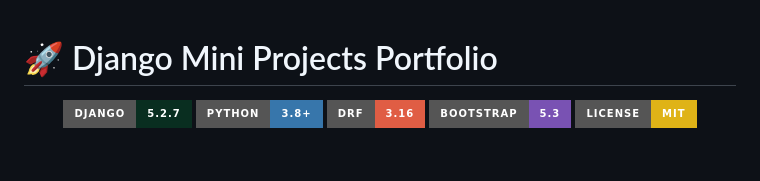
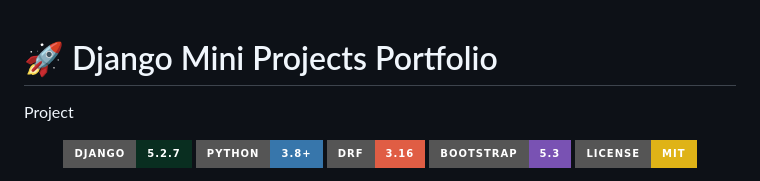
Before and after one commit to MuhammadMoueen/django-mini-projects-portfolio, a Markdown page: README.md, the part around the change. GitHub-like rendering; badges without logos; blank space fills up the shorter version.

```diff
--- a/README.md
+++ b/README.md
@@ -1,5 +1,5 @@
 # 🚀 Django Mini Projects Portfolio
-
+Project
 <div align="center">
 
 ![Django](https://img.shields.io/badge/Django-5.2.7-092E20?style=for-the-badge&logo=django&logoColor=white)
```
